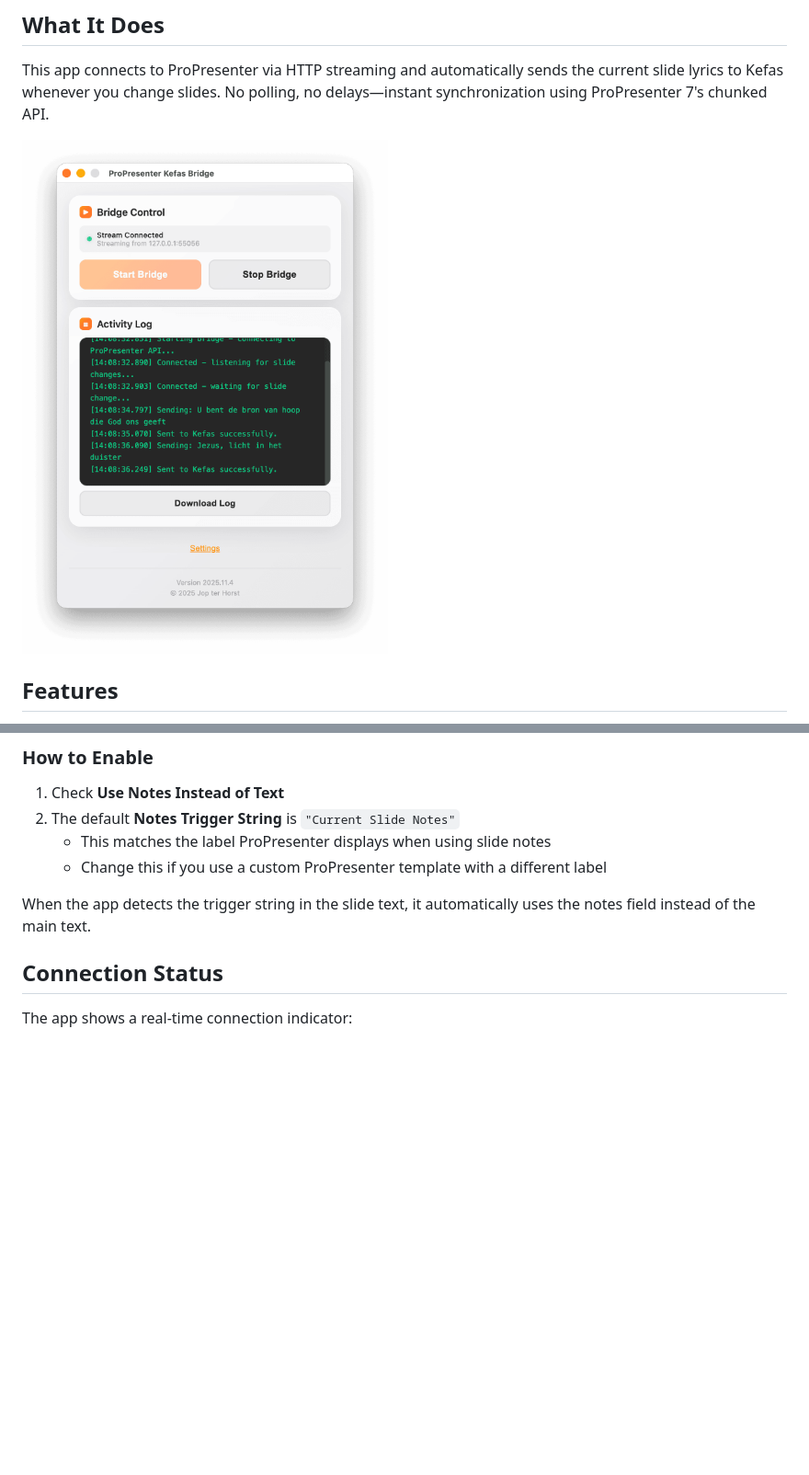
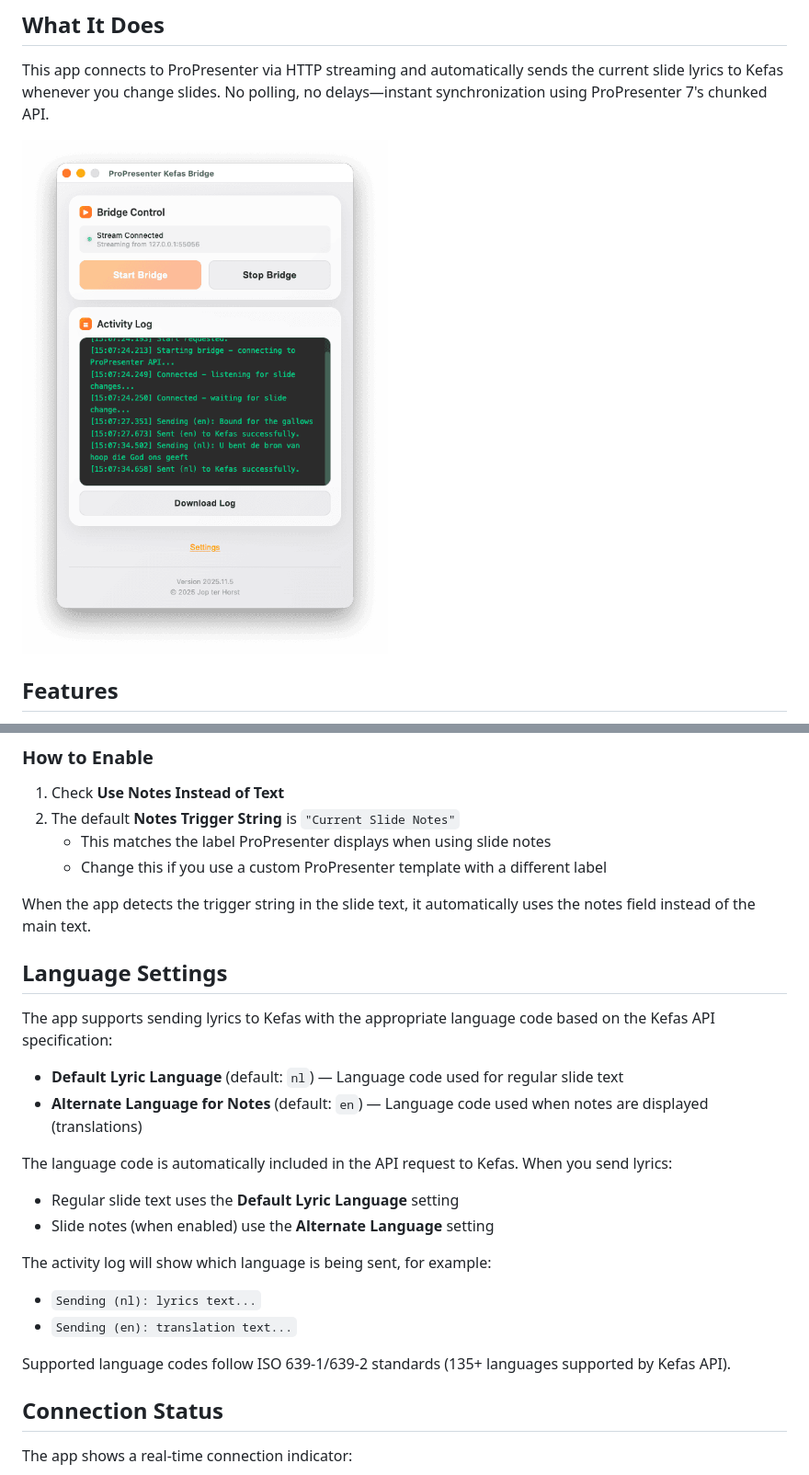
Before and after one commit to jopterhorst/propresenter-kefas-bridge, a Markdown page: README.md, 2 parts joined by grey strips. Shown: that part at 92% size. Drawn GitHub-style; pictures changed too: img/main.png; blank space fills up the shorter version.

```diff
--- a/README.md
+++ b/README.md
@@ -127,6 +129,23 @@ When you use ProPresenter's slide notes feature with bilingual content:
    - Change this if you use a custom ProPresenter template with a different label
 
 When the app detects the trigger string in the slide text, it automatically uses the notes field instead of the main text.
+
+## Language Settings
+
+The app supports sending lyrics to Kefas with the appropriate language code based on the Kefas API specification:
+
+- **Default Lyric Language** (default: `nl`) — Language code used for regular slide text
+- **Alternate Language for Notes** (default: `en`) — Language code used when notes are displayed (translations)
+
+The language code is automatically included in the API request to Kefas. When you send lyrics:
+- Regular slide text uses the **Default Lyric Language** setting
+- Slide notes (when enabled) use the **Alternate Language** setting
+
+The activity log will show which language is being sent, for example:
+- `Sending (nl): lyrics text...`
+- `Sending (en): translation text...`
+
+Supported language codes follow ISO 639-1/639-2 standards (135+ languages supported by Kefas API).
 
 ## Connection Status
 
```
Also changed, not shown: other parts of README.md (+8 -6 lines), img/settings1.png, img/settings2.png, 6 other files.
